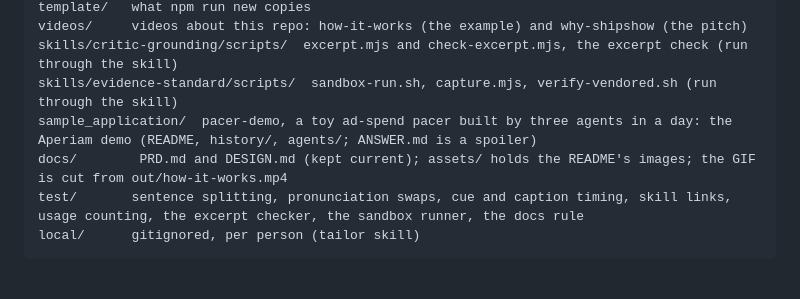
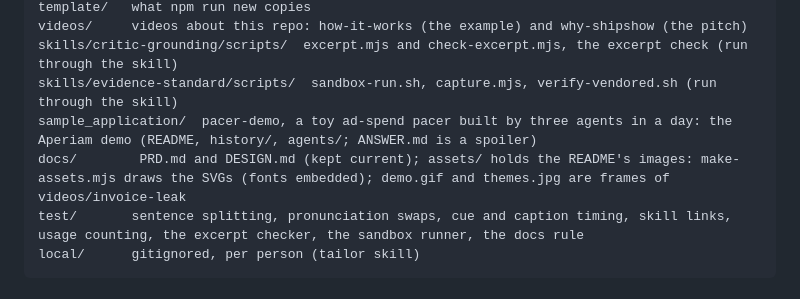
Before and after one commit to latent-variable/kokoro-explainers, a Markdown page: AGENTS.md, the part around the change. Rendered like a GitHub page.

````diff
--- a/AGENTS.md
+++ b/AGENTS.md
@@ -222,7 +222,7 @@ videos/     videos about this repo: how-it-works (the example) and why-shipshow
 skills/critic-grounding/scripts/  excerpt.mjs and check-excerpt.mjs, the excerpt check (run through the skill)
 skills/evidence-standard/scripts/  sandbox-run.sh, capture.mjs, verify-vendored.sh (run through the skill)
 sample_application/  pacer-demo, a toy ad-spend pacer built by three agents in a day: the Aperiam demo (README, history/, agents/; ANSWER.md is a spoiler)
-docs/        PRD.md and DESIGN.md (kept current); assets/ holds the README's images; the GIF is cut from out/how-it-works.mp4
+docs/        PRD.md and DESIGN.md (kept current); assets/ holds the README's images: make-assets.mjs draws the SVGs (fonts embedded); demo.gif and themes.jpg are frames of videos/invoice-leak
 test/       sentence splitting, pronunciation swaps, cue and caption timing, skill links, usage counting, the excerpt checker, the sandbox runner, the docs rule
 local/      gitignored, per person (tailor skill)
 ```
````
Also changed, not shown: README.md (+7 -7 lines), videos/invoice-leak/REVIEW.md (+18 -0 lines), docs/assets/themes.jpg, 5 other files.
